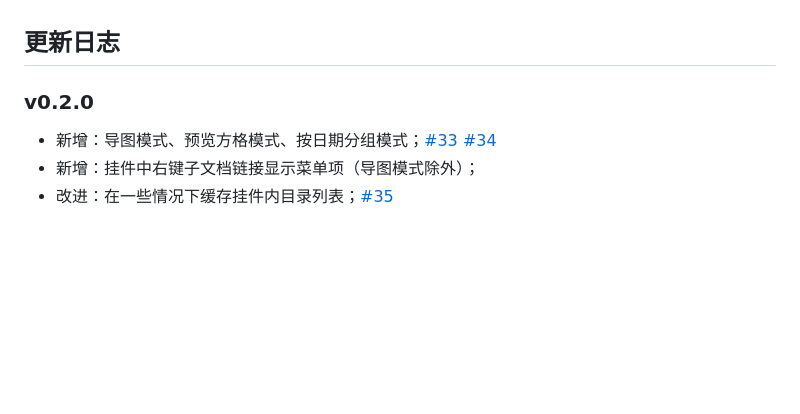
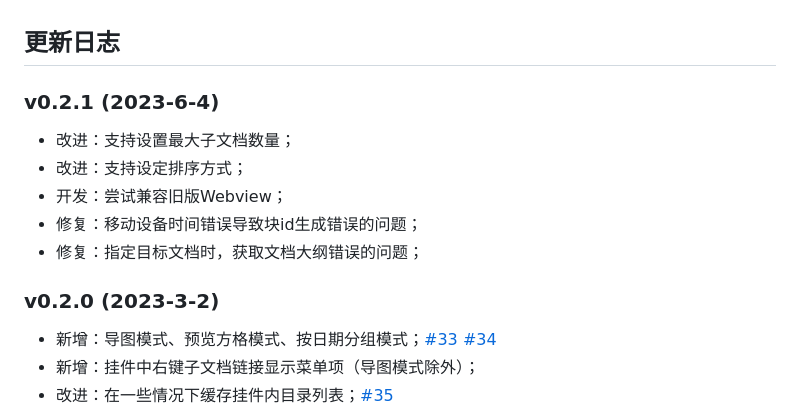
Before and after one commit to OpaqueGlass/listChildDocs, a Markdown page: CHANGELOG.md, the part around the change. Drawn GitHub-style; blank space fills up the shorter version.

```diff
--- a/CHANGELOG.md
+++ b/CHANGELOG.md
@@ -1,6 +1,14 @@
 ## 更新日志
 
-### v0.2.0
+### v0.2.1 (2023-6-4)
+
+- 改进：支持设置最大子文档数量；
+- 改进：支持设定排序方式；
+- 开发：尝试兼容旧版Webview；
+- 修复：移动设备时间错误导致块id生成错误的问题；
+- 修复：指定目标文档时，获取文档大纲错误的问题；
+
+### v0.2.0 (2023-3-2)
 
 - 新增：导图模式、预览方格模式、按日期分组模式；[#33](https://github.com/OpaqueGlass/listChildDocs/issues/33) [#34](https://github.com/OpaqueGlass/listChildDocs/issues/34)
 - 新增：挂件中右键子文档链接显示菜单项（导图模式除外）；
```
Also changed, not shown: README.md (+7 -3 lines), README_en_US.md (added, +26 -0 lines).
